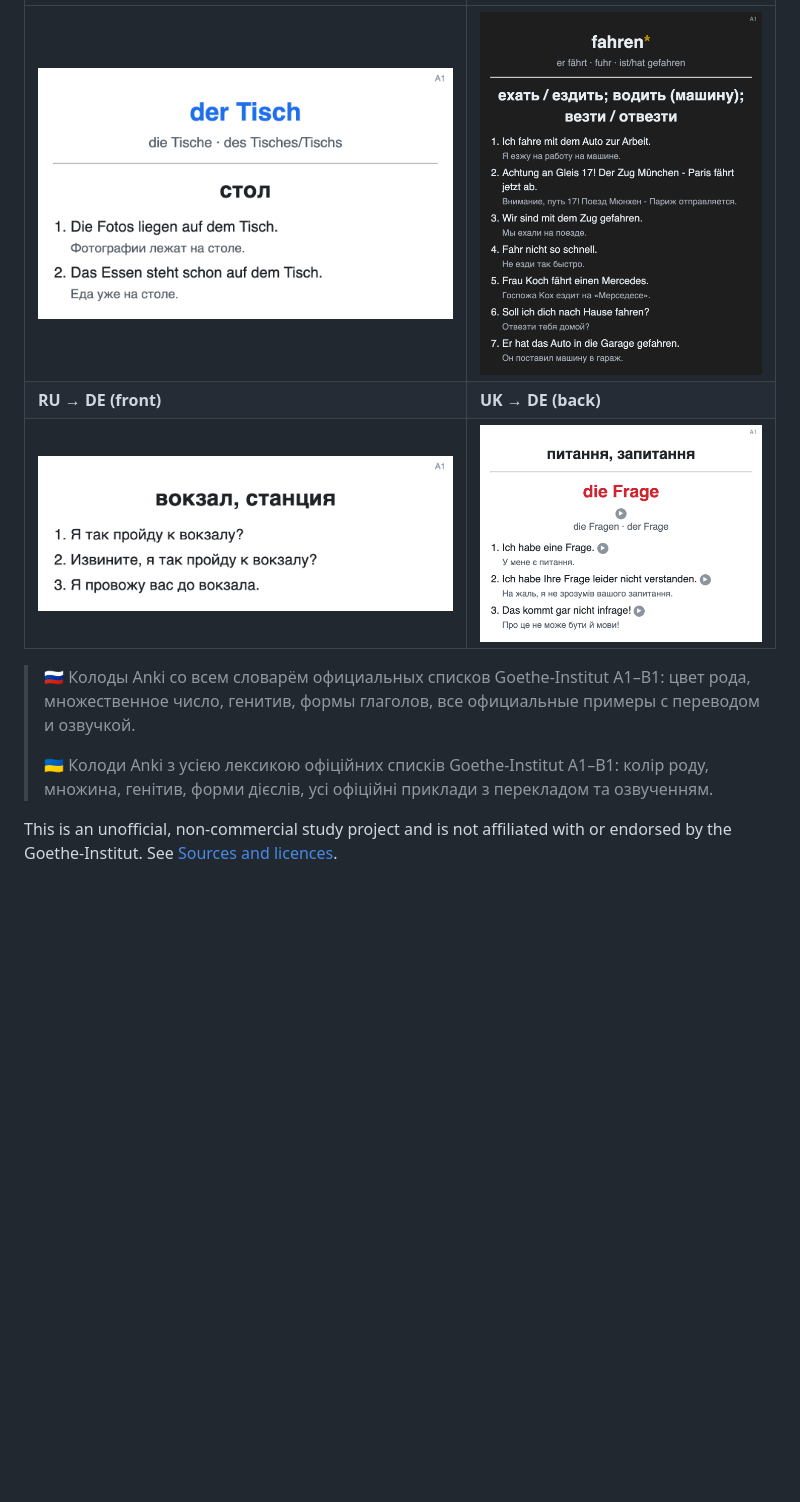
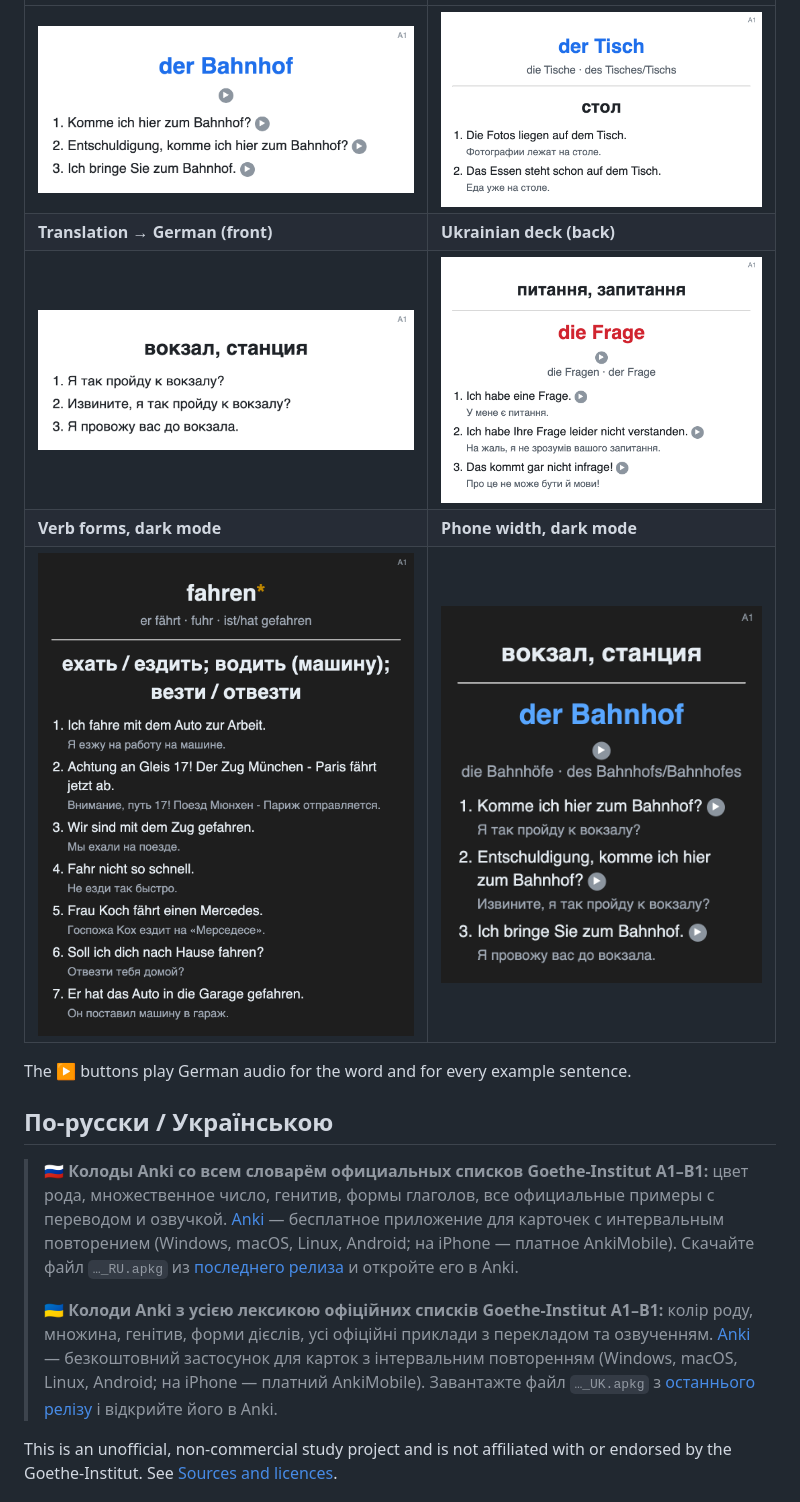
Before and after one commit to gemeinsam-deutsch-lernen/goethe-a1-b1-anki, a Markdown page: README.md, the part around one of its changes. Drawn GitHub-style; pictures changed too: docs/screenshots/de-ru-front.png (added), docs/screenshots/mobile-ru-de-back.png (added); blank space fills up the shorter version.

Commit message:
README: explain Anki, add getting-started guide and more screenshots

```diff
--- a/README.md
+++ b/README.md
@@ -13,13 +46,25 @@ Import: Anki → File → Import.
 |---|---|
-| ![der Tisch](docs/screenshots/noun-de-ru-back.png) | ![fahren](docs/screenshots/verb-de-ru-back.png) |
-| **RU → DE (front)** | **UK → DE (back)** |
-| ![вокзал](docs/screenshots/ru-de-front.png) | ![die Frage](docs/screenshots/uk-de-back.png) |
+| ![der Bahnhof, front](docs/screenshots/de-ru-front.png) | ![der Tisch, back](docs/screenshots/noun-de-ru-back.png) |
+| **Translation → German (front)** | **Ukrainian deck (back)** |
+| ![вокзал, front](docs/screenshots/ru-de-front.png) | ![die Frage, back](docs/screenshots/uk-de-back.png) |
+| **Verb forms, dark mode** | **Phone width, dark mode** |
+| ![fahren](docs/screenshots/verb-de-ru-back.png) | ![der Bahnhof, phone](docs/screenshots/mobile-ru-de-back.png) |
 
-> 🇷🇺 Колоды Anki со всем словарём официальных списков Goethe-Institut A1–B1: цвет рода,
+The ▶ buttons play German audio for the word and for every example sentence.
+
+## По-русски / Українською
+
+> 🇷🇺 **Колоды Anki со всем словарём официальных списков Goethe-Institut A1–B1:** цвет рода,
 > множественное число, генитив, формы глаголов, все официальные примеры с переводом и озвучкой.
+> [Anki](https://apps.ankiweb.net/) — бесплатное приложение для карточек с интервальным повторением
+> (Windows, macOS, Linux, Android; на iPhone — платное AnkiMobile). Скачайте файл `…_RU.apkg` из
+> [последнего релиза](https://github.com/lernen-deutsch/goethe-a1-b1-anki/releases/latest) и откройте его в Anki.
 >
-> 🇺🇦 Колоди Anki з усією лексикою офіційних списків Goethe-Institut A1–B1: колір роду,
-> множина, генітив, форми дієслів, усі офіційні приклади з перекладом та озвученням.
+> 🇺🇦 **Колоди Anki з усією лексикою офіційних списків Goethe-Institut A1–B1:** колір роду, множина,
+> генітив, форми дієслів, усі офіційні приклади з перекладом та озвученням.
+> [Anki](https://apps.ankiweb.net/) — безкоштовний застосунок для карток з інтервальним повторенням
+> (Windows, macOS, Linux, Android; на iPhone — платний AnkiMobile). Завантажте файл `…_UK.apkg` з
+> [останнього релізу](https://github.com/lernen-deutsch/goethe-a1-b1-anki/releases/latest) і відкрийте його в Anki.
 
 This is an unofficial, non-commercial study project and is not affiliated with or endorsed by
 the Goethe-Institut. See [Sources and licences](#sources-and-licences).
```
Also changed, not shown: other parts of README.md (+34 -1 lines), 1 other file.
